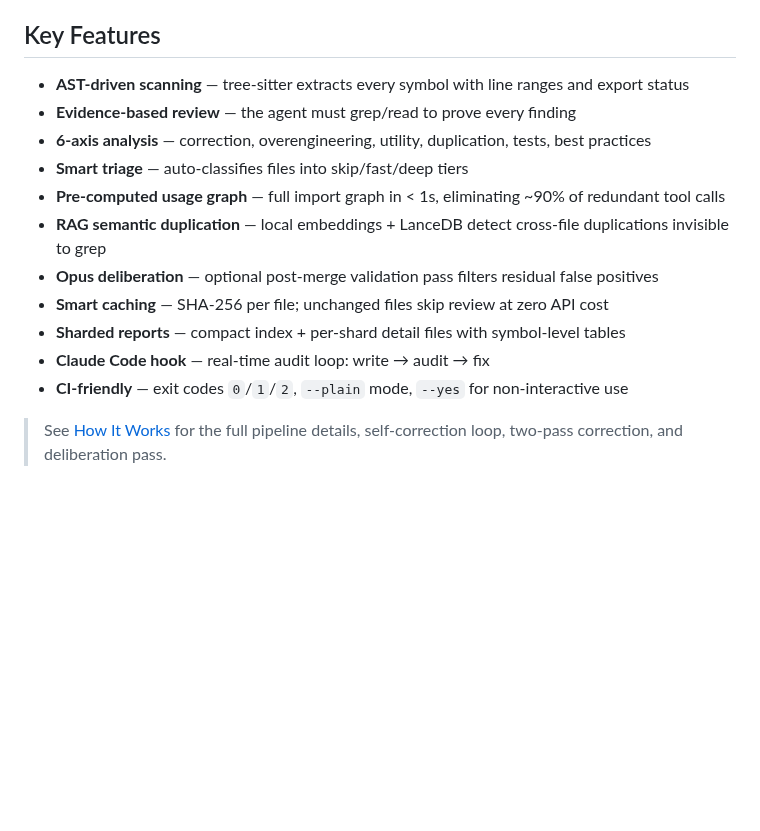
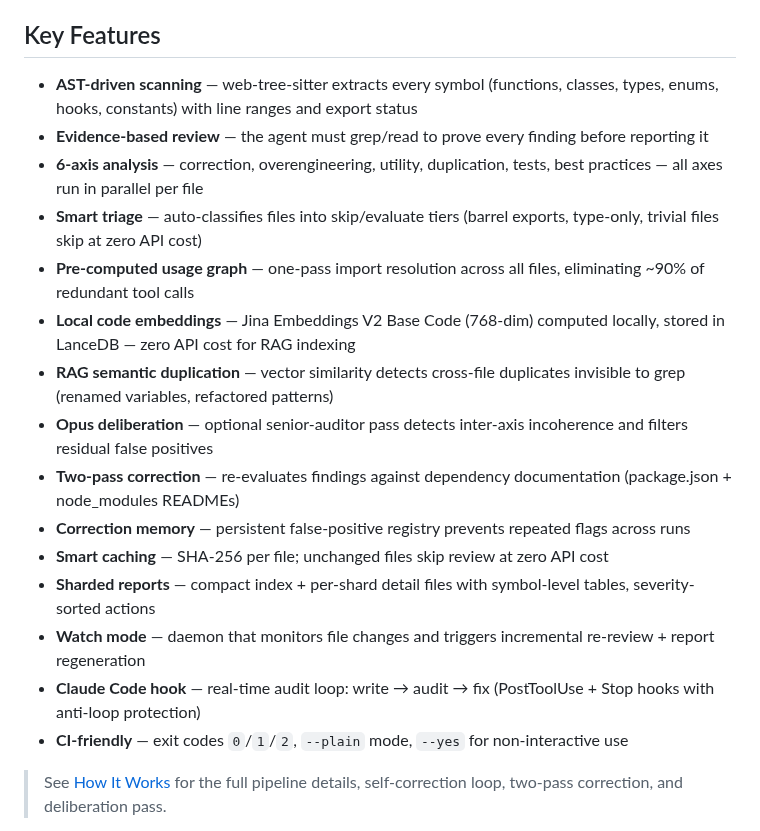
Before and after one commit to r-via/anatoly, a Markdown page: README.md, the part around one of its changes. Drawn GitHub-style; blank space fills up the shorter version.

```diff
--- a/README.md
+++ b/README.md
@@ -51,16 +36,20 @@ Traditional linters catch syntax issues but miss architectural rot. Manual code
 
 ## Key Features
 
-- **AST-driven scanning** — tree-sitter extracts every symbol with line ranges and export status
-- **Evidence-based review** — the agent must grep/read to prove every finding
-- **6-axis analysis** — correction, overengineering, utility, duplication, tests, best practices
-- **Smart triage** — auto-classifies files into skip/fast/deep tiers
-- **Pre-computed usage graph** — full import graph in < 1s, eliminating ~90% of redundant tool calls
-- **RAG semantic duplication** — local embeddings + LanceDB detect cross-file duplications invisible to grep
-- **Opus deliberation** — optional post-merge validation pass filters residual false positives
+- **AST-driven scanning** — web-tree-sitter extracts every symbol (functions, classes, types, enums, hooks, constants) with line ranges and export status
+- **Evidence-based review** — the agent must grep/read to prove every finding before reporting it
+- **6-axis analysis** — correction, overengineering, utility, duplication, tests, best practices — all axes run in parallel per file
+- **Smart triage** — auto-classifies files into skip/evaluate tiers (barrel exports, type-only, trivial files skip at zero API cost)
+- **Pre-computed usage graph** — one-pass import resolution across all files, eliminating ~90% of redundant tool calls
+- **Local code embeddings** — Jina Embeddings V2 Base Code (768-dim) computed locally, stored in LanceDB — zero API cost for RAG indexing
+- **RAG semantic duplication** — vector similarity detects cross-file duplicates invisible to grep (renamed variables, refactored patterns)
+- **Opus deliberation** — optional senior-auditor pass detects inter-axis incoherence and filters residual false positives
+- **Two-pass correction** — re-evaluates findings against dependency documentation (package.json + node_modules READMEs)
+- **Correction memory** — persistent false-positive registry prevents repeated flags across runs
 - **Smart caching** — SHA-256 per file; unchanged files skip review at zero API cost
-- **Sharded reports** — compact index + per-shard detail files with symbol-level tables
-- **Claude Code hook** — real-time audit loop: write → audit → fix
+- **Sharded reports** — compact index + per-shard detail files with symbol-level tables, severity-sorted actions
+- **Watch mode** — daemon that monitors file changes and triggers incremental re-review + report regeneration
+- **Claude Code hook** — real-time audit loop: write → audit → fix (PostToolUse + Stop hooks with anti-loop protection)
 - **CI-friendly** — exit codes `0`/`1`/`2`, `--plain` mode, `--yes` for non-interactive use
 
 > See [How It Works](docs/how-it-works.md) for the full pipeline details, self-correction loop, two-pass correction, and deliberation pass.
```
Also changed, not shown: other parts of README.md (+3 -18 lines), assets/imgs/logo.jpg, 1 other file.
